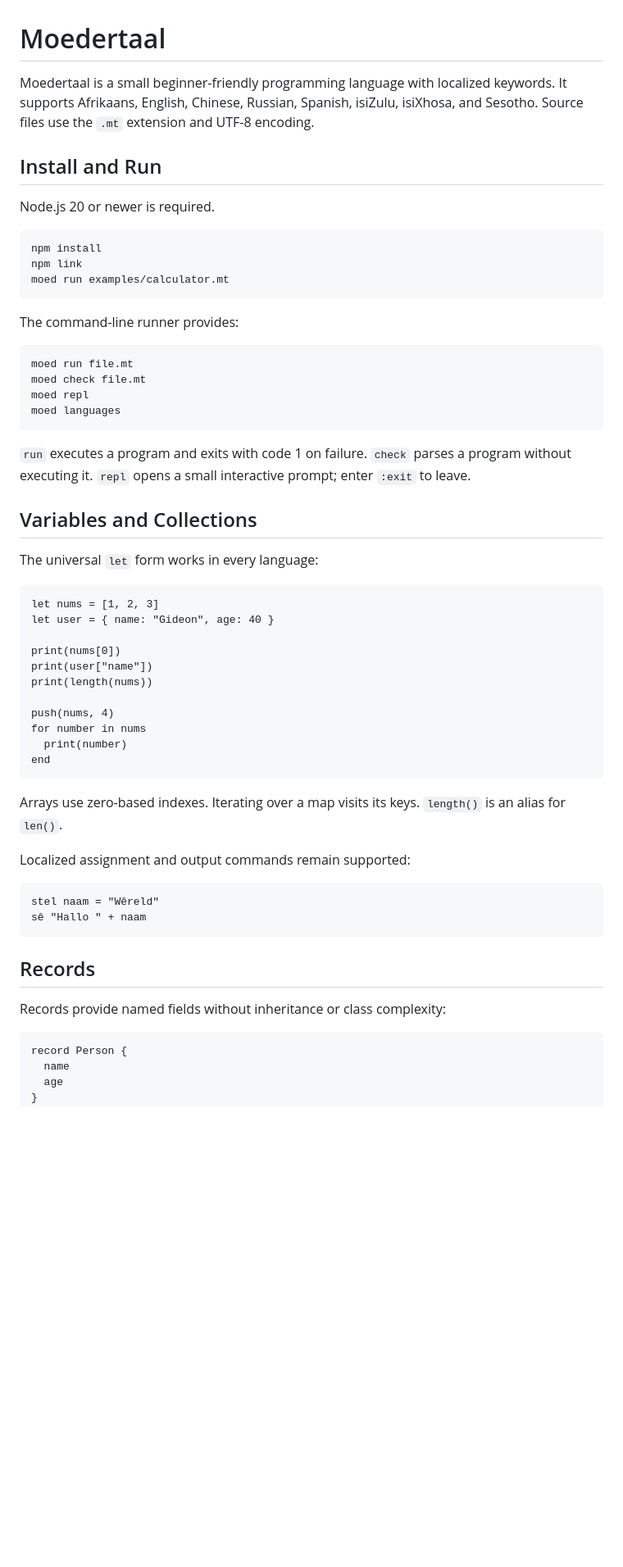
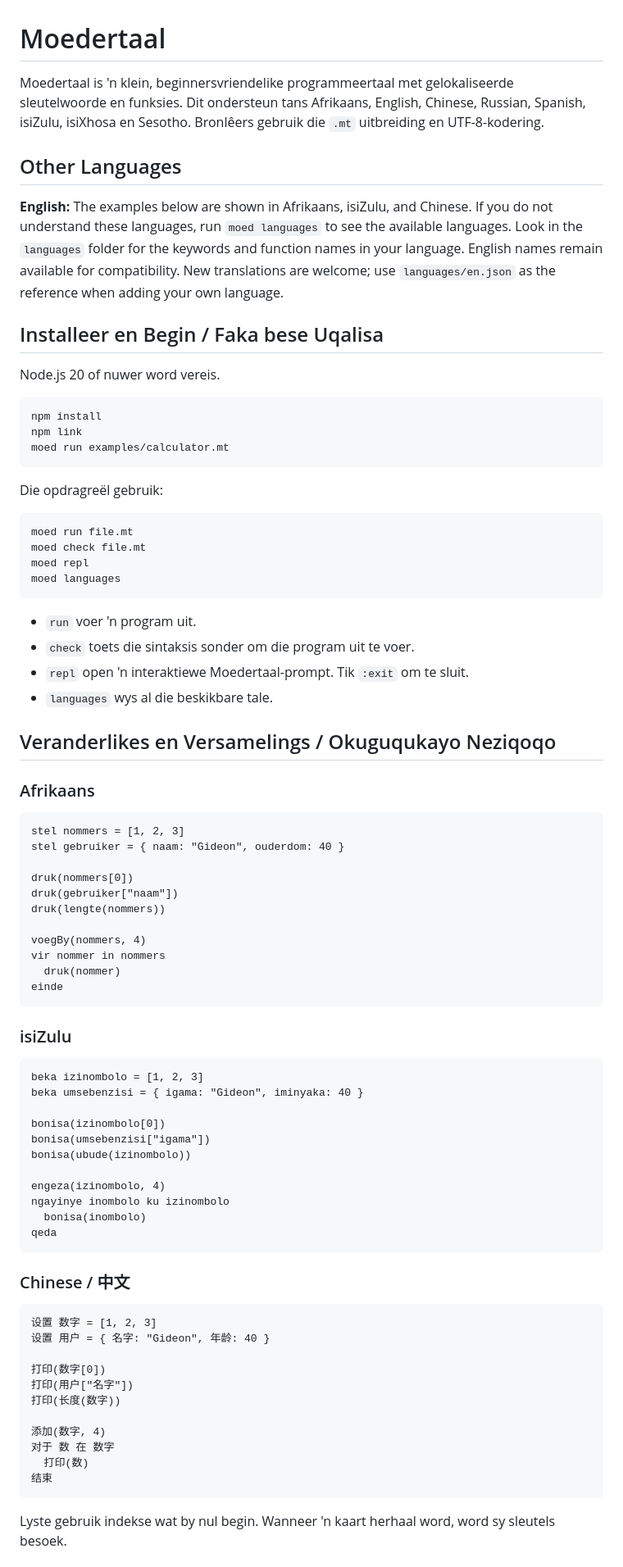
Before and after one commit to gideonlouw/moedertaal, a Markdown page: README.md, the part around one of its changes. Shown at 82% size. GitHub-like rendering; blank space fills up the shorter version.

Commit message:
update readme with samples

````diff
--- a/README.md
+++ b/README.md
@@ -1,12 +1,22 @@
 # Moedertaal
 
-Moedertaal is a small beginner-friendly programming language with localized
-keywords. It supports Afrikaans, English, Chinese, Russian, Spanish, isiZulu,
-isiXhosa, and Sesotho. Source files use the `.mt` extension and UTF-8 encoding.
+Moedertaal is 'n klein, beginnersvriendelike programmeertaal met gelokaliseerde
+sleutelwoorde en funksies. Dit ondersteun tans Afrikaans, English, Chinese,
+Russian, Spanish, isiZulu, isiXhosa en Sesotho. Bronlêers gebruik die `.mt`
+uitbreiding en UTF-8-kodering.
 
-## Install and Run
+## Other Languages
 
-Node.js 20 or newer is required.
+**English:** The examples below are shown in Afrikaans, isiZulu, and Chinese.
+If you do not understand these languages, run
+`moed languages` to see the available languages. Look in the `languages`
+folder for the keywords and function names in your language. English names
+remain available for compatibility. New translations are welcome; use
+`languages/en.json` as the reference when adding your own language.
+
+## Installeer en Begin / Faka bese Uqalisa
+
+Node.js 20 of nuwer word vereis.
 
 ```powershell
 npm install
@@ -14,7 +24,7 @@ npm link
 moed run examples/calculator.mt
 ```
 
-The command-line runner provides:
+Die opdragreël gebruik:
 
 ```text
 moed run file.mt
@@ -23,43 +33,61 @@ moed repl
 moed languages
 ```
 
-`run` executes a program and exits with code 1 on failure. `check` parses a
-program without executing it. `repl` opens a small interactive prompt; enter
-`:exit` to leave.
+- `run` voer 'n program uit.
+- `check` toets die sintaksis sonder om die program uit te voer.
+- `repl` open 'n interaktiewe Moedertaal-prompt. Tik `:exit` om te sluit.
+- `languages` wys al die beskikbare tale.
 
-## Variables and Collections
+## Veranderlikes en Versamelings / Okuguqukayo Neziqoqo
 
-The universal `let` form works in every language:
+### Afrikaans
 
 ```text
-let nums = [1, 2, 3]
-let user = { name: "Gideon", age: 40 }
+stel nommers = [1, 2, 3]
+stel gebruiker = { naam: "Gideon", ouderdom: 40 }
 
-print(nums[0])
-print(user["name"])
-print(length(nums))
+druk(nommers[0])
+druk(gebruiker["naam"])
+druk(lengte(nommers))
 
-push(nums, 4)
-for number in nums
-  print(number)
-end
+voegBy(nommers, 4)
+vir nommer in nommers
+  druk(nommer)
+einde
 ```
 
-Arrays use zero-based indexes. Iterating over a map visits its keys.
-`length()` is an alias for `len()`.
-
-Localized assignment and output commands remain supported:
+### isiZulu
 
 ```text
-stel naam = "Wêreld"
-sê "Hallo " + naam
+beka izinombolo = [1, 2, 3]
+beka umsebenzisi = { igama: "Gideon", iminyaka: 40 }
+
+bonisa(izinombolo[0])
+bonisa(umsebenzisi["igama"])
+bonisa(ubude(izinombolo))
+
+engeza(izinombolo, 4)
+ngayinye inombolo ku izinombolo
+  bonisa(inombolo)
+qeda
 ```
 
-## Records
-
-Records provide named fields without inheritance or class complexity:
+### Chinese / 中文
 
 ```text
-record Person {
-  name
-  age
+设置 数字 = [1, 2, 3]
+设置 用户 = { 名字: "Gideon", 年龄: 40 }
+
+打印(数字[0])
+打印(用户["名字"])
+打印(长度(数字))
+
+添加(数字, 4)
+对于 数 在 数字
+  打印(数)
+结束
+```
+
+Lyste gebruik indekse wat by nul begin. Wanneer 'n kaart herhaal word, word
+sy sleutels besoek.
+
````
Also changed, not shown: other parts of README.md (+279 -102 lines).
